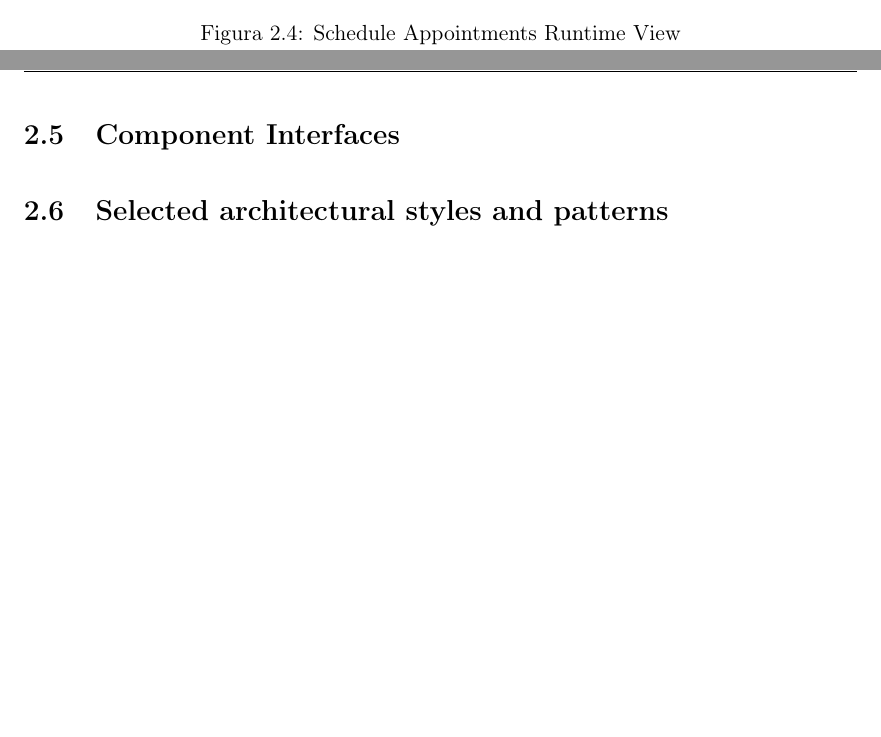
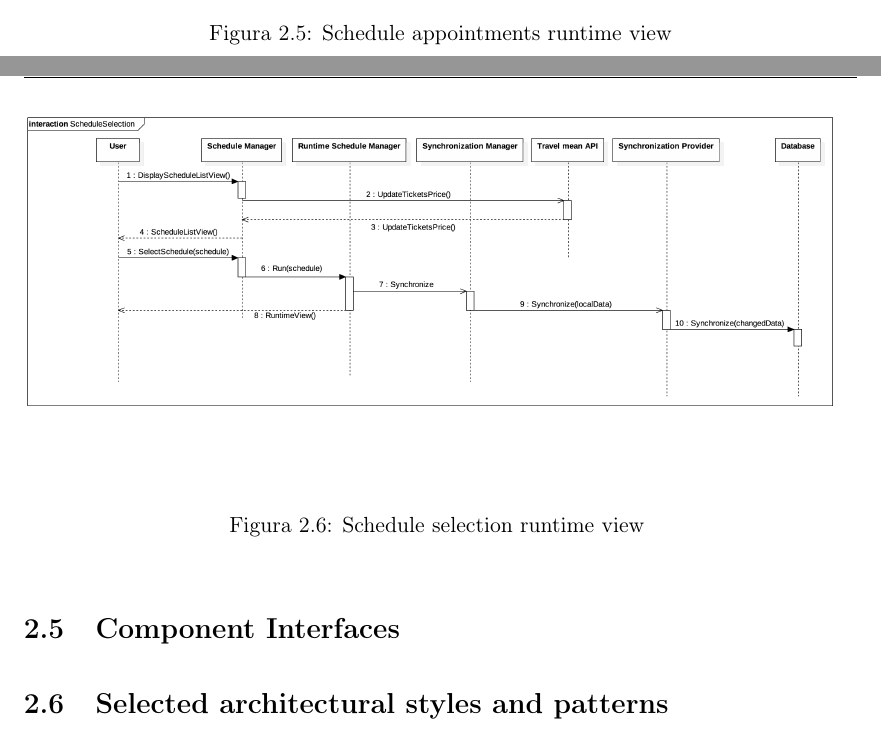
Before and after one commit to federicoparroni/DamicoGabboliniParroni, a LaTeX book (DD/dd.tex, which reads DD/cap2_arcdesign.tex): two parts of pages 10 and 11 of 11, joined at a grey line, cut at the place of the change, the shorter picture padded with empty space. The pictures show the PDF file DD/dd.pdf that the author committed with the source.

Commit message:
Added component diagram and some runtime views

```diff
--- a/DD/cap2_arcdesign.tex
+++ b/DD/cap2_arcdesign.tex
@@ -80,8 +86,15 @@ The four components representing a service (wheather forecast, shared travel mea
 
 \begin{figure}[H]
 \begin{center}
-\includegraphics[width=720pt, keepaspectratio, angle=90,origin=c]{"image/RuntimeViews/ScheduleAppointmentsRuntimeView".png}
-\caption{Schedule Appointments Runtime View}
+\includegraphics[width=710pt, keepaspectratio, angle=90,origin=c]{"image/RuntimeViews/ScheduleAppointments".png}
+\caption{Schedule appointments runtime view}
+\end{center}
+\end{figure}
+
+\begin{figure}[H]
+\begin{center}
+\includegraphics[width=\textwidth, keepaspectratio]{image/RuntimeViews/ScheduleSelection".png}
+\caption{Schedule selection runtime view }
 \end{center}
 \end{figure}
 
```
Also changed, not shown: DD/dd.tex (+0 -2 lines), DD/dd.pdf, DD/image/RuntimeViews/Login.png (added), DD/image/RuntimeViews/LoginRuntimeView.png (deleted), DD/image/RuntimeViews/ScheduleAppointments.png (renamed from DD/image/RuntimeViews/ScheduleAppointmentsRuntimeView.png), DD/image/RuntimeViews/ScheduleSelection.png (added), DD/cap2_arcdesign.tex (12 more changed lines).
